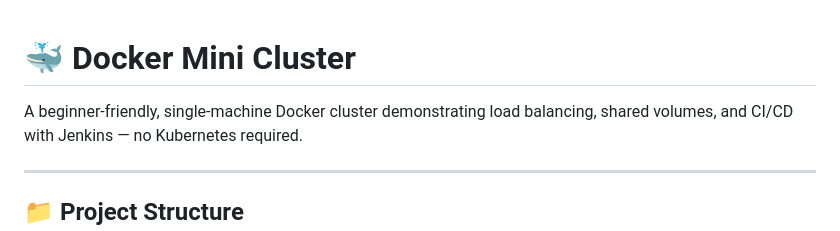
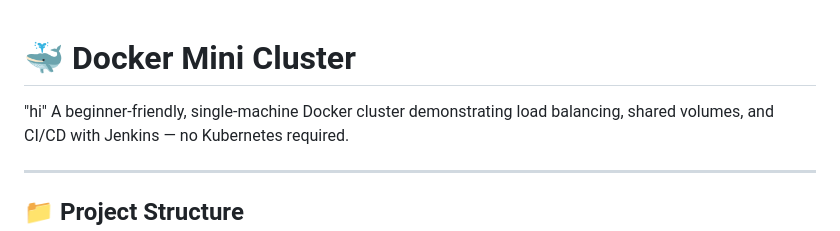
Before and after one commit to antiquark007/devops_mini_project, a Markdown page: README.md, the part around the change. GitHub-like rendering.

Commit message:
Trigger automated build

```diff
--- a/README.md
+++ b/README.md
@@ -1,5 +1,5 @@
 # 🐳 Docker Mini Cluster
-
+"hi"
 A beginner-friendly, single-machine Docker cluster demonstrating load balancing,
 shared volumes, and CI/CD with Jenkins — no Kubernetes required.
 
```
